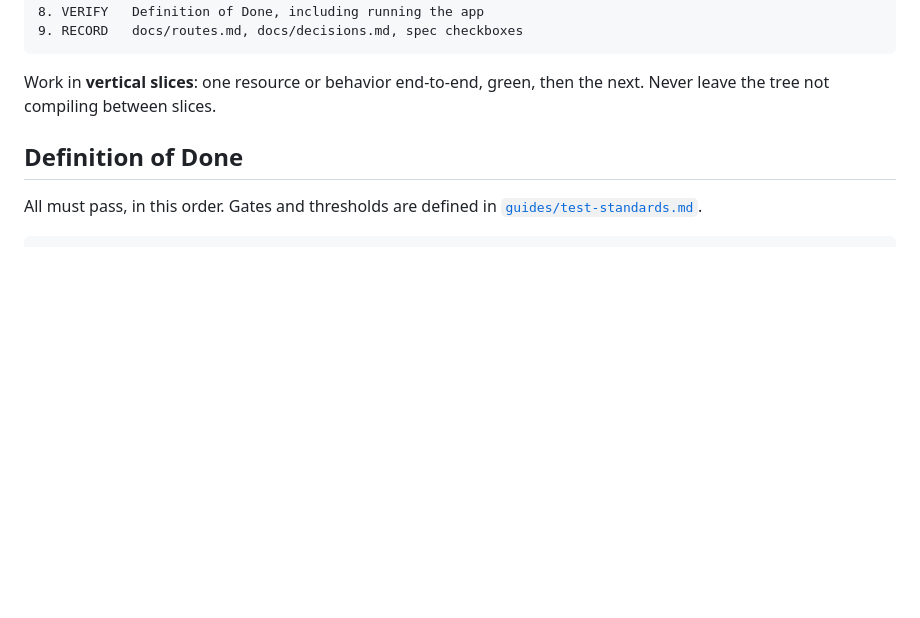
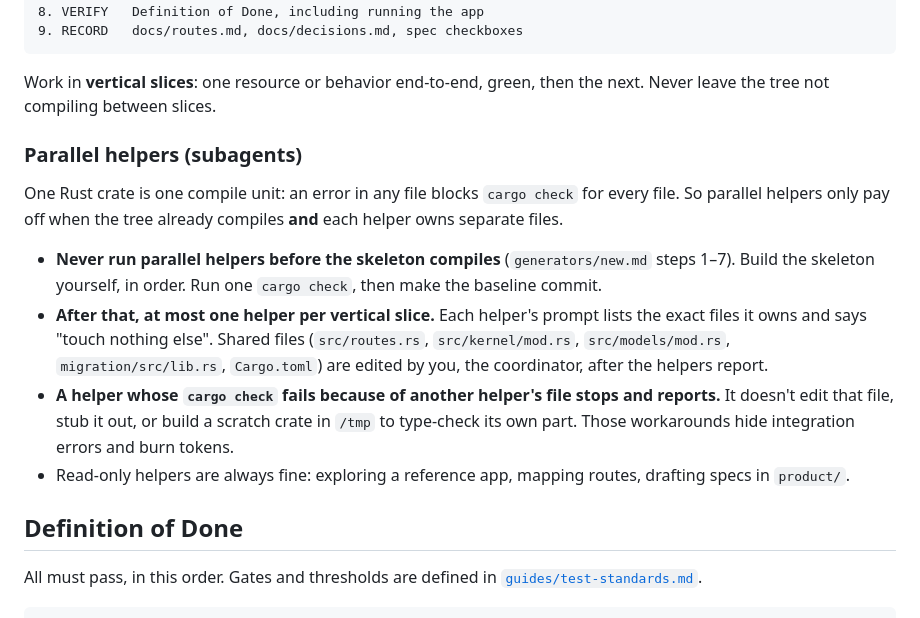
Before and after one commit to Rust-Off-Rails/rustoffrails, a Markdown page: workflow.md, the part around the change. Drawn GitHub-style; blank space fills up the shorter version.

Commit message:
workflow: parallel helpers only after the skeleton compiles; one owner per file, coordinator owns shared registries (from the Fizzy migration)

````diff
--- a/workflow.md
+++ b/workflow.md
@@ -25,6 +25,15 @@ Before building anything new, run the relevant part of [`interview.md`](intervie
 ```
 
 Work in **vertical slices**: one resource or behavior end-to-end, green, then the next. Never leave the tree not compiling between slices.
+
+### Parallel helpers (subagents)
+
+One Rust crate is one compile unit: an error in any file blocks `cargo check` for every file. So parallel helpers only pay off when the tree already compiles **and** each helper owns separate files.
+
+- **Never run parallel helpers before the skeleton compiles** (`generators/new.md` steps 1–7). Build the skeleton yourself, in order. Run one `cargo check`, then make the baseline commit.
+- **After that, at most one helper per vertical slice.** Each helper's prompt lists the exact files it owns and says "touch nothing else". Shared files (`src/routes.rs`, `src/kernel/mod.rs`, `src/models/mod.rs`, `migration/src/lib.rs`, `Cargo.toml`) are edited by you, the coordinator, after the helpers report.
+- **A helper whose `cargo check` fails because of another helper's file stops and reports.** It doesn't edit that file, stub it out, or build a scratch crate in `/tmp` to type-check its own part. Those workarounds hide integration errors and burn tokens.
+- Read-only helpers are always fine: exploring a reference app, mapping routes, drafting specs in `product/`.
 
 ## Definition of Done
 
````
Also changed, not shown: CHANGELOG.md (+2 -0 lines), generators/new.md (+1 -1 lines).
